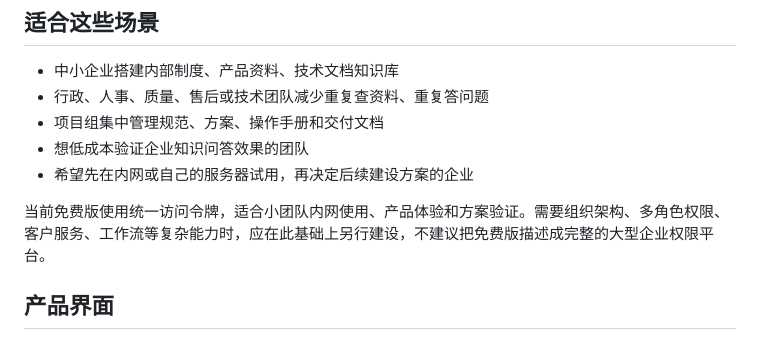
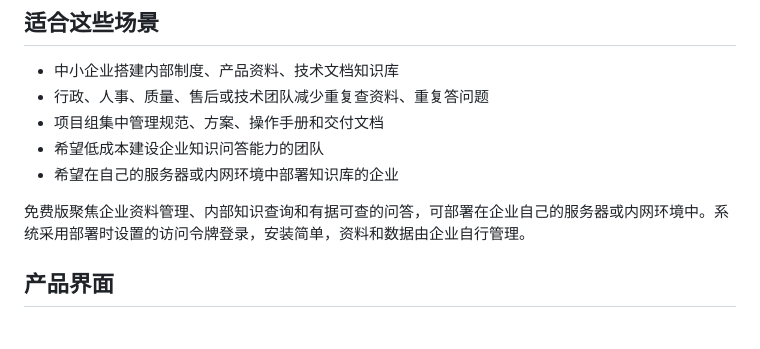
Before and after one commit to cnbaowen/huojian-ai-knowledge-free, a Markdown page: README.md, the part around the change. GitHub-like rendering.

Commit message:
docs: refine free edition positioning

```diff
--- a/README.md
+++ b/README.md
@@ -85,10 +85,10 @@ flowchart LR
 - 中小企业搭建内部制度、产品资料、技术文档知识库
 - 行政、人事、质量、售后或技术团队减少重复查资料、重复答问题
 - 项目组集中管理规范、方案、操作手册和交付文档
-- 想低成本验证企业知识问答效果的团队
-- 希望先在内网或自己的服务器试用，再决定后续建设方案的企业
+- 希望低成本建设企业知识问答能力的团队
+- 希望在自己的服务器或内网环境中部署知识库的企业
 
-当前免费版使用统一访问令牌，适合小团队内网使用、产品体验和方案验证。需要组织架构、多角色权限、客户服务、工作流等复杂能力时，应在此基础上另行建设，不建议把免费版描述成完整的大型企业权限平台。
+免费版聚焦企业资料管理、内部知识查询和有据可查的问答，可部署在企业自己的服务器或内网环境中。系统采用部署时设置的访问令牌登录，安装简单，资料和数据由企业自行管理。
 
 ## 产品界面
 
```
